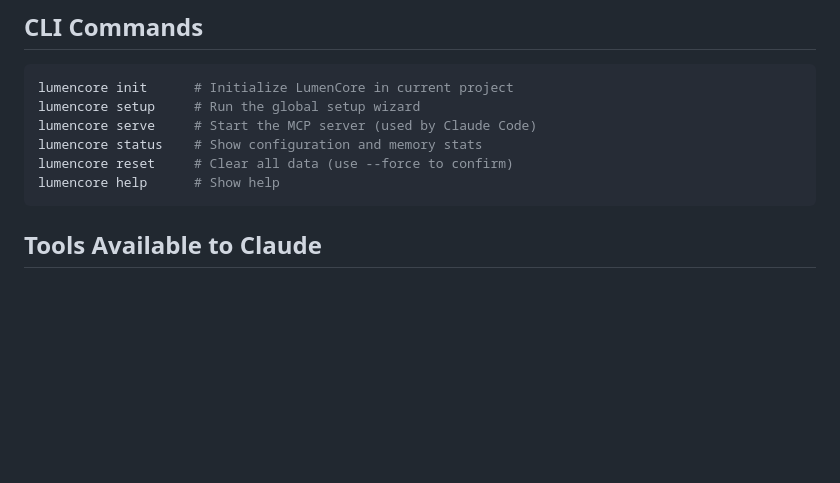
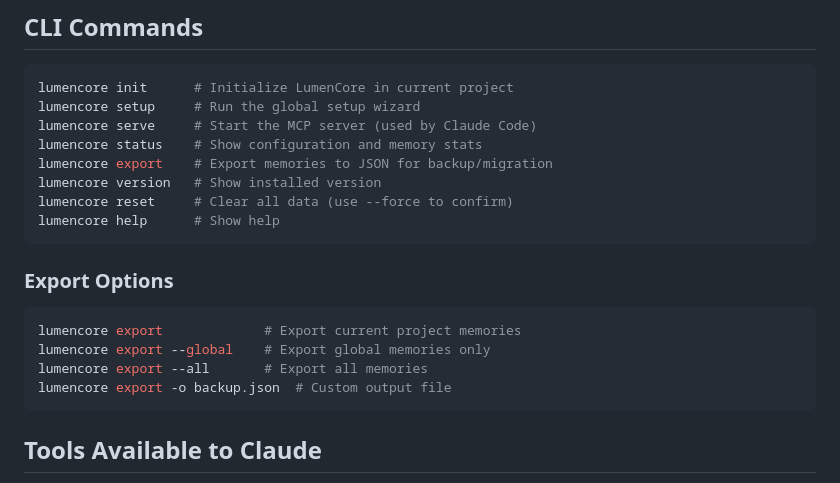
Before and after one commit to arclightdynamics/lumencore, a Markdown page: README.md, the part around the change. Rendered like a GitHub page; blank space fills up the shorter version.

Commit message:
Update README with new commands and add CHANGELOG

````diff
--- a/README.md
+++ b/README.md
@@ -56,8 +56,19 @@ lumencore init      # Initialize LumenCore in current project
 lumencore setup     # Run the global setup wizard
 lumencore serve     # Start the MCP server (used by Claude Code)
 lumencore status    # Show configuration and memory stats
+lumencore export    # Export memories to JSON for backup/migration
+lumencore version   # Show installed version
 lumencore reset     # Clear all data (use --force to confirm)
 lumencore help      # Show help
+```
+
+### Export Options
+
+```bash
+lumencore export             # Export current project memories
+lumencore export --global    # Export global memories only
+lumencore export --all       # Export all memories
+lumencore export -o backup.json  # Custom output file
 ```
 
 ## Tools Available to Claude
````
Also changed, not shown: CHANGELOG.md (added, +35 -0 lines).
